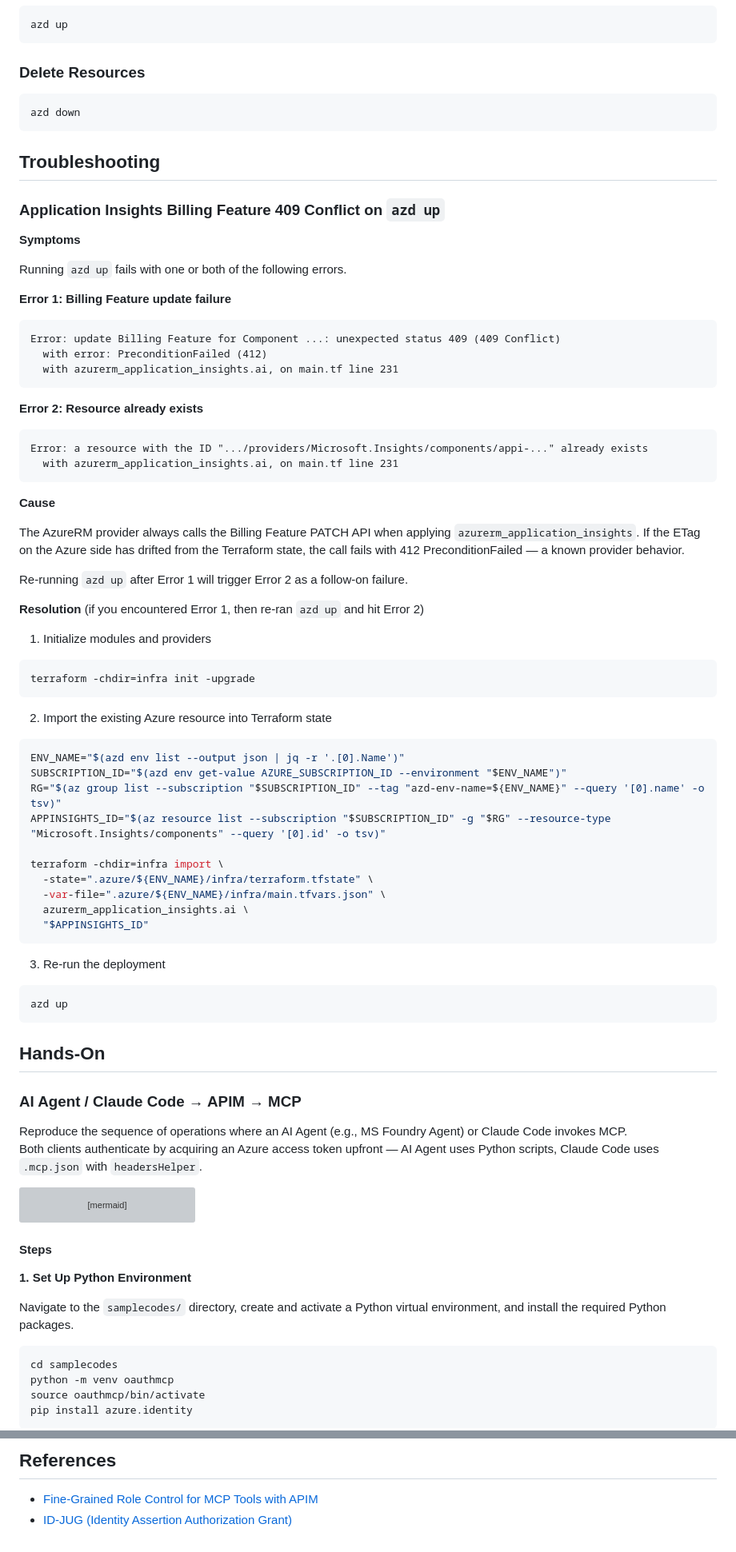
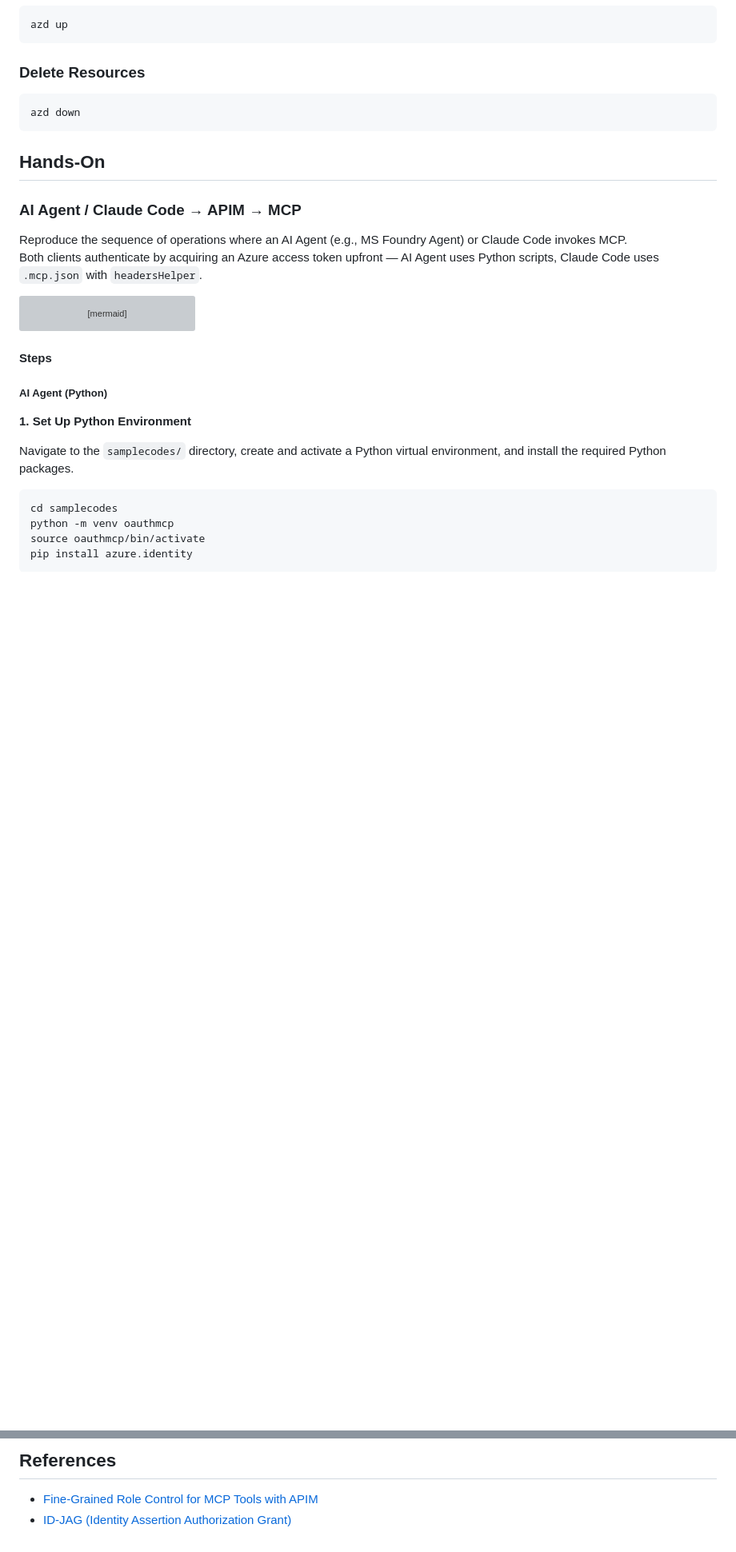
Before and after one commit to apc-n-orita/apim-mcp-oauth, a Markdown page: README.md, 2 parts joined by grey strips. Shown at 80% size. Rendered like a GitHub page; blank space fills up the shorter version; grey boxes are pictures that could not be loaded.

````diff
--- a/README.md
+++ b/README.md
@@ -141,64 +141,6 @@ azd up
 azd down
 ```
 
-## Troubleshooting
-
-### Application Insights Billing Feature 409 Conflict on `azd up`
-
-**Symptoms**
-
-Running `azd up` fails with one or both of the following errors.
-
-**Error 1: Billing Feature update failure**
-
-```
-Error: update Billing Feature for Component ...: unexpected status 409 (409 Conflict)
-  with error: PreconditionFailed (412)
-  with azurerm_application_insights.ai, on main.tf line 231
-```
-
-**Error 2: Resource already exists**
-
-```
-Error: a resource with the ID ".../providers/Microsoft.Insights/components/appi-..." already exists
-  with azurerm_application_insights.ai, on main.tf line 231
-```
-
-**Cause**
-
-The AzureRM provider always calls the Billing Feature PATCH API when applying `azurerm_application_insights`. If the ETag on the Azure side has drifted from the Terraform state, the call fails with 412 PreconditionFailed — a known provider behavior.
-
-Re-running `azd up` after Error 1 will trigger Error 2 as a follow-on failure.
-
-**Resolution** (if you encountered Error 1, then re-ran `azd up` and hit Error 2)
-
-1. Initialize modules and providers
-
-```bash
-terraform -chdir=infra init -upgrade
-```
-
-2. Import the existing Azure resource into Terraform state
-
-```bash
-ENV_NAME="$(azd env list --output json | jq -r '.[0].Name')"
-SUBSCRIPTION_ID="$(azd env get-value AZURE_SUBSCRIPTION_ID --environment "$ENV_NAME")"
-RG="$(az group list --subscription "$SUBSCRIPTION_ID" --tag "azd-env-name=${ENV_NAME}" --query '[0].name' -o tsv)"
-APPINSIGHTS_ID="$(az resource list --subscription "$SUBSCRIPTION_ID" -g "$RG" --resource-type "Microsoft.Insights/components" --query '[0].id' -o tsv)"
-
-terraform -chdir=infra import \
-  -state=".azure/${ENV_NAME}/infra/terraform.tfstate" \
-  -var-file=".azure/${ENV_NAME}/infra/main.tfvars.json" \
-  azurerm_application_insights.ai \
-  "$APPINSIGHTS_ID"
-```
-
-3. Re-run the deployment
-
-```bash
-azd up
-```
-
 ## Hands-On
 
 ### AI Agent / Claude Code → APIM → MCP
@@ -236,6 +178,8 @@ sequenceDiagram
 ```
 
 #### Steps
+
+##### AI Agent (Python)
 
 **1. Set Up Python Environment**
 
@@ -448,4 +404,4 @@ The next repository carries the same mixture forward, just with the balance shif
 ## References
 
 - [Fine-Grained Role Control for MCP Tools with APIM](https://dev.to/imdj/fine-grained-role-control-for-mcp-tools-with-apim-2pn7)
-- [ID-JUG (Identity Assertion Authorization Grant)](https://github.com/oauth-wg/oauth-identity-assertion-authz-grant/blob/main/draft-ietf-oauth-identity-assertion-authz-grant.md)
+- [ID-JAG (Identity Assertion Authorization Grant)](https://github.com/oauth-wg/oauth-identity-assertion-authz-grant/blob/main/draft-ietf-oauth-identity-assertion-authz-grant.md)
````
Also changed, not shown: other parts of README.md (+47 -35 lines), tech_usecase.md (+6 -4 lines).
